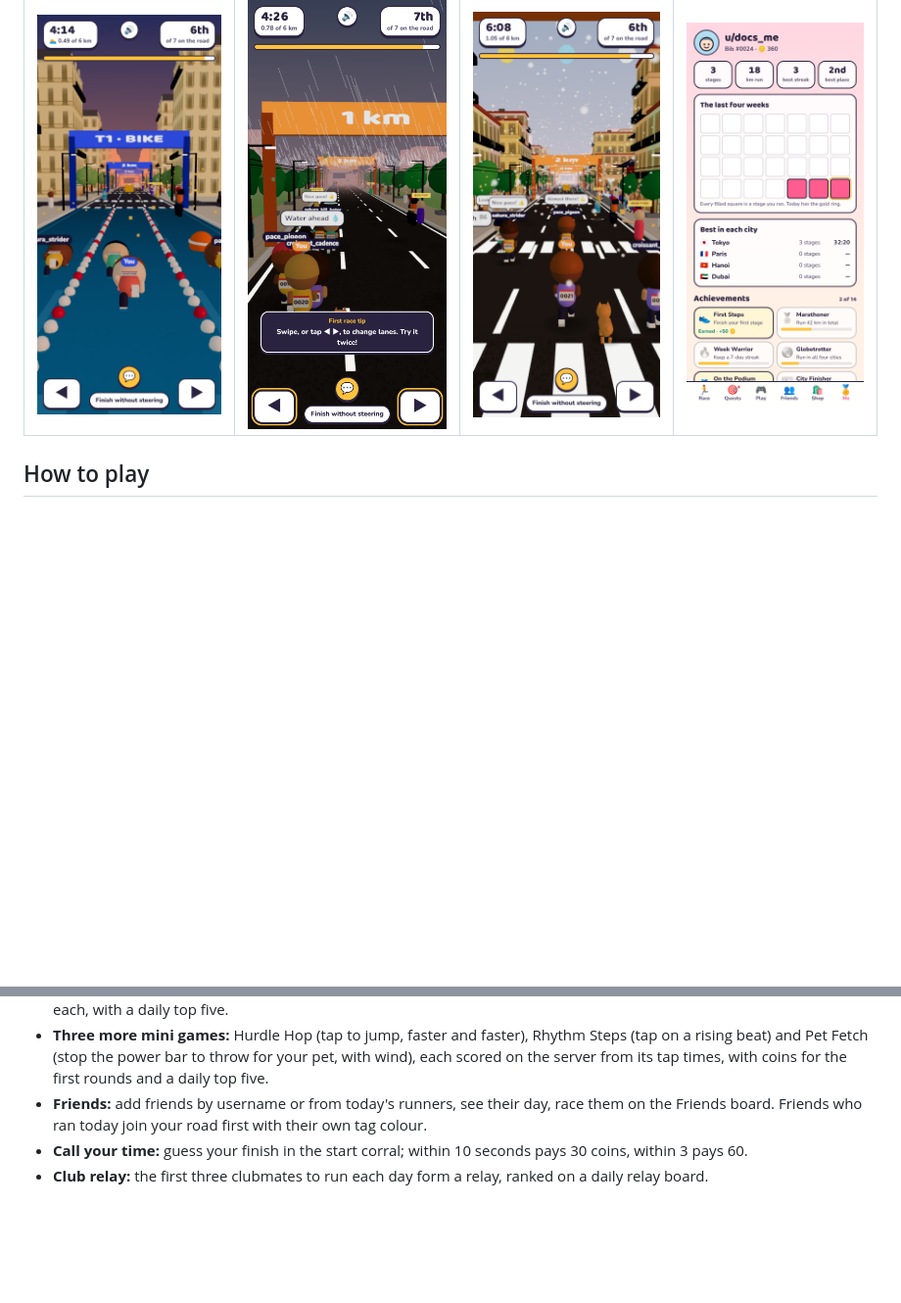
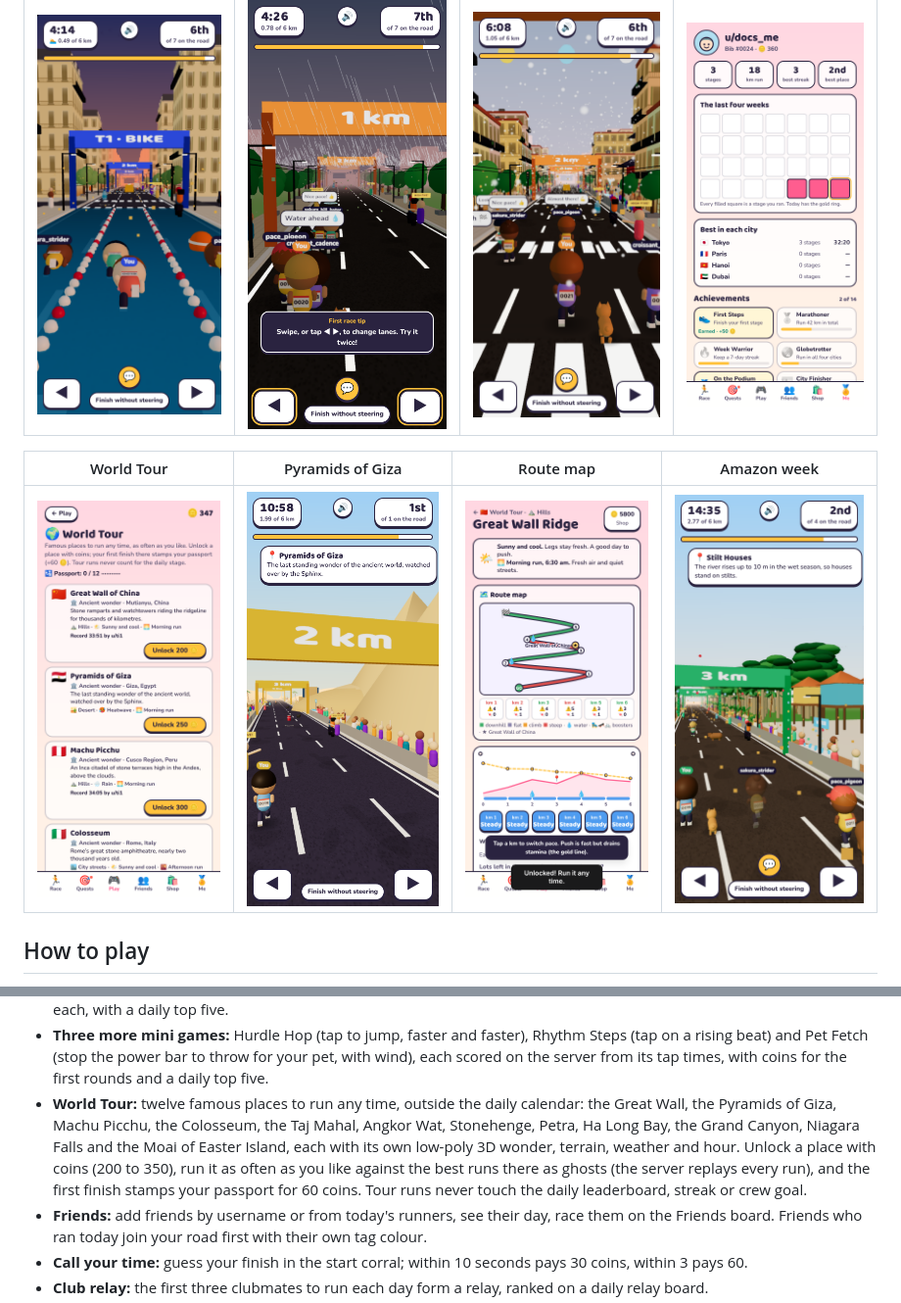
Before and after one commit to agrhub/running-man, a Markdown page: README.md, 2 parts joined by grey strips. Shown at 98% size. Drawn GitHub-style; pictures changed too: docs/screenshots/27-world-tour.png (added), docs/screenshots/28-world-tour-giza.png (added), docs/screenshots/29-route-map.png (added); blank space fills up the shorter version.

```diff
--- a/README.md
+++ b/README.md
@@ -28,6 +28,10 @@ Built on [Devvit Web](https://developers.reddit.com/docs/capabilities/devvit-web
 | Triathlon Finale                                     | Thunderstorm at dusk                            | Christmas Run                                       | Profile                                     |
 | ---------------------------------------------------- | ----------------------------------------------- | --------------------------------------------------- | ------------------------------------------- |
 | ![Triathlon](docs/screenshots/19-triathlon-swim.png) | ![Storm](docs/screenshots/20-storm-evening.png) | ![Christmas](docs/screenshots/21-christmas-run.png) | ![Profile](docs/screenshots/23-profile.png) |
+
+| World Tour                                        | Pyramids of Giza                                 | Route map                                       | Amazon week                                             |
+| ------------------------------------------------- | ------------------------------------------------ | ----------------------------------------------- | ------------------------------------------------------- |
+| ![World Tour](docs/screenshots/27-world-tour.png) | ![Giza](docs/screenshots/28-world-tour-giza.png) | ![Route map](docs/screenshots/29-route-map.png) | ![Amazon](docs/screenshots/25-amazon-stilt-village.png) |
 
 ## How to play
 
@@ -112,6 +116,12 @@ One counted run per person per day. A new stage opens at 00:00 UTC.
 - **Three more mini games:** Hurdle Hop (tap to jump, faster and faster), Rhythm Steps (tap on a rising beat) and Pet
   Fetch (stop the power bar to throw for your pet, with wind), each scored on the server from its tap times, with
   coins for the first rounds and a daily top five.
+- **World Tour:** twelve famous places to run any time, outside the daily calendar: the Great Wall, the Pyramids of
+  Giza, Machu Picchu, the Colosseum, the Taj Mahal, Angkor Wat, Stonehenge, Petra, Ha Long Bay, the Grand Canyon,
+  Niagara Falls and the Moai of Easter Island, each with its own low-poly 3D wonder, terrain, weather and hour.
+  Unlock a place with coins (200 to 350), run it as often as you like against the best runs there as ghosts (the
+  server replays every run), and the first finish stamps your passport for 60 coins. Tour runs never touch the daily
+  leaderboard, streak or crew goal.
 - **Friends:** add friends by username or from today's runners, see their day, race them on the Friends board. Friends
   who ran today join your road first with their own tag colour.
 - **Call your time:** guess your finish in the start corral; within 10 seconds pays 30 coins, within 3 pays 60.
```
Also changed, not shown: docs/DESIGN.md (+20 -1 lines), 14 other files.
